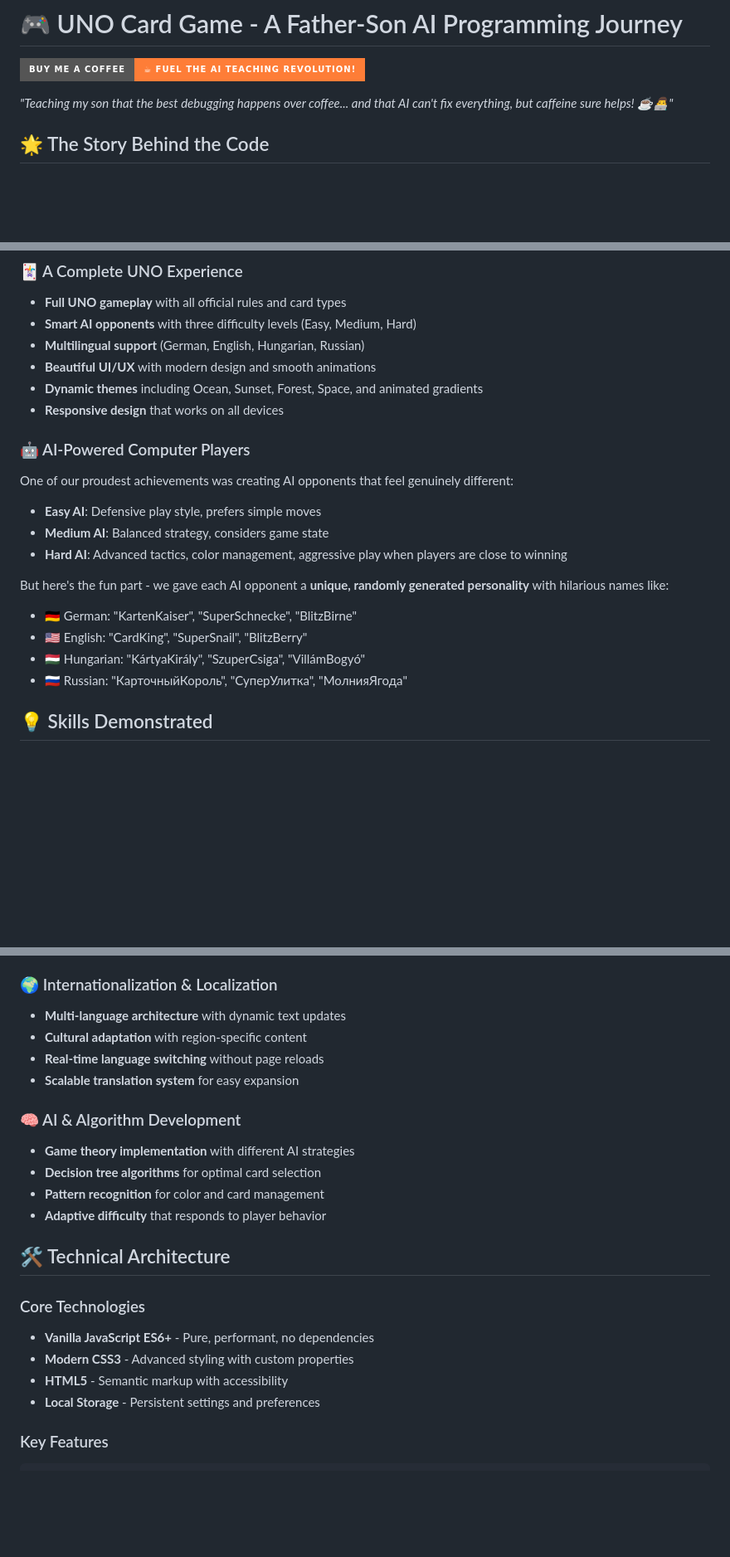
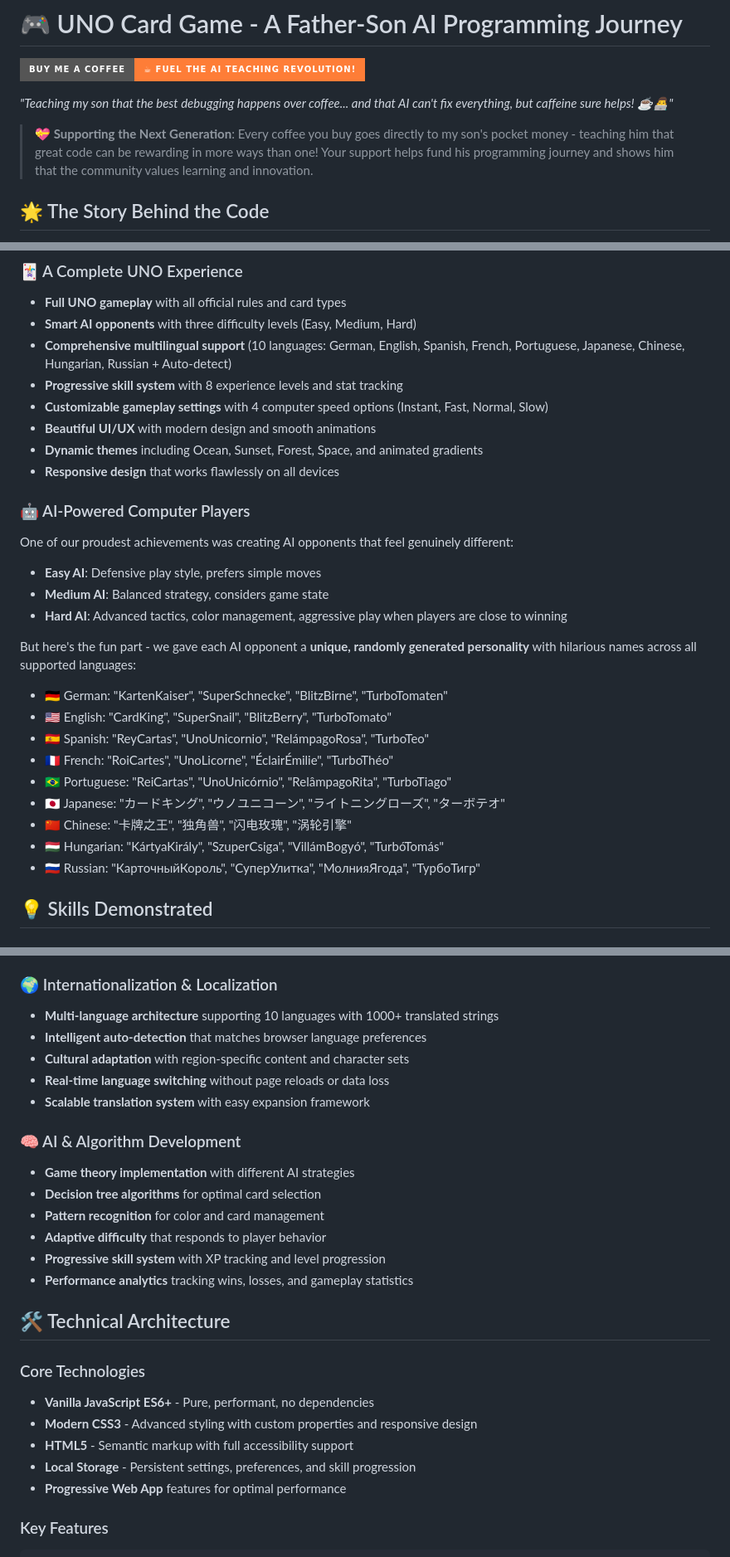
Before and after one commit to kukshaus/uno, a Markdown page: README.md, 3 parts joined by grey strips. Shown at 83% size. Drawn GitHub-style; badges without logos; blank space fills up the shorter version.

````diff
--- a/README.md
+++ b/README.md
@@ -3,6 +3,8 @@
 [![Buy Me A Coffee](https://img.shields.io/badge/Buy%20Me%20A%20Coffee-☕%20Fuel%20the%20AI%20Teaching%20Revolution!-orange?style=for-the-badge&logo=buy-me-a-coffee)](https://buymeacoffee.com/sergejk)
 
 *"Teaching my son that the best debugging happens over coffee... and that AI can't fix everything, but caffeine sure helps! ☕👨‍💻"*
+
+> **💝 Supporting the Next Generation**: Every coffee you buy goes directly to my son's pocket money - teaching him that great code can be rewarding in more ways than one! Your support helps fund his programming journey and shows him that the community values learning and innovation.
 
 ## 🌟 The Story Behind the Code
 
@@ -17,10 +19,12 @@ When I decided to teach my son programming, I knew traditional methods wouldn't
 ### 🃏 A Complete UNO Experience
 - **Full UNO gameplay** with all official rules and card types
 - **Smart AI opponents** with three difficulty levels (Easy, Medium, Hard)
-- **Multilingual support** (German, English, Hungarian, Russian)
+- **Comprehensive multilingual support** (10 languages: German, English, Spanish, French, Portuguese, Japanese, Chinese, Hungarian, Russian + Auto-detect)
+- **Progressive skill system** with 8 experience levels and stat tracking
+- **Customizable gameplay settings** with 4 computer speed options (Instant, Fast, Normal, Slow)
 - **Beautiful UI/UX** with modern design and smooth animations
 - **Dynamic themes** including Ocean, Sunset, Forest, Space, and animated gradients
-- **Responsive design** that works on all devices
+- **Responsive design** that works flawlessly on all devices
 
 ### 🤖 AI-Powered Computer Players
 One of our proudest achievements was creating AI opponents that feel genuinely different:
@@ -29,11 +33,16 @@ One of our proudest achievements was creating AI opponents that feel genuinely d
 - **Medium AI**: Balanced strategy, considers game state
 - **Hard AI**: Advanced tactics, color management, aggressive play when players are close to winning
 
-But here's the fun part - we gave each AI opponent a **unique, randomly generated personality** with hilarious names like:
-- 🇩🇪 German: "KartenKaiser", "SuperSchnecke", "BlitzBirne"
-- 🇺🇸 English: "CardKing", "SuperSnail", "BlitzBerry"
-- 🇭🇺 Hungarian: "KártyaKirály", "SzuperCsiga", "VillámBogyó"
-- 🇷🇺 Russian: "КарточныйКороль", "СуперУлитка", "МолнияЯгода"
+But here's the fun part - we gave each AI opponent a **unique, randomly generated personality** with hilarious names across all supported languages:
+- 🇩🇪 German: "KartenKaiser", "SuperSchnecke", "BlitzBirne", "TurboTomaten"
+- 🇺🇸 English: "CardKing", "SuperSnail", "BlitzBerry", "TurboTomato"
+- 🇪🇸 Spanish: "ReyCartas", "UnoUnicornio", "RelámpagoRosa", "TurboTeo"
+- 🇫🇷 French: "RoiCartes", "UnoLicorne", "ÉclairÉmilie", "TurboThéo"
+- 🇧🇷 Portuguese: "ReiCartas", "UnoUnicórnio", "RelâmpagoRita", "TurboTiago"
+- 🇯🇵 Japanese: "カードキング", "ウノユニコーン", "ライトニングローズ", "ターボテオ"
+- 🇨🇳 Chinese: "卡牌之王", "独角兽", "闪电玫瑰", "涡轮引擎"
+- 🇭🇺 Hungarian: "KártyaKirály", "SzuperCsiga", "VillámBogyó", "TurbóTomás"
+- 🇷🇺 Russian: "КарточныйКороль", "СуперУлитка", "МолнияЯгода", "ТурбоТигр"
 
 ## 💡 Skills Demonstrated
 
@@ -52,24 +61,28 @@ But here's the fun part - we gave each AI opponent a **unique, randomly generate
 - **Intuitive user experience** with clear visual feedback
 
 ### 🌍 Internationalization & Localization
-- **Multi-language architecture** with dynamic text updates
-- **Cultural adaptation** with region-specific content
-- **Real-time language switching** without page reloads
-- **Scalable translation system** for easy expansion
+- **Multi-language architecture** supporting 10 languages with 1000+ translated strings
+- **Intelligent auto-detection** that matches browser language preferences
+- **Cultural adaptation** with region-specific content and character sets
+- **Real-time language switching** without page reloads or data loss
+- **Scalable translation system** with easy expansion framework
 
 ### 🧠 AI & Algorithm Development
 - **Game theory implementation** with different AI strategies
 - **Decision tree algorithms** for optimal card selection
 - **Pattern recognition** for color and card management
 - **Adaptive difficulty** that responds to player behavior
+- **Progressive skill system** with XP tracking and level progression
+- **Performance analytics** tracking wins, losses, and gameplay statistics
 
 ## 🛠️ Technical Architecture
 
 ### Core Technologies
 - **Vanilla JavaScript ES6+** - Pure, performant, no dependencies
-- **Modern CSS3** - Advanced styling with custom properties
-- **HTML5** - Semantic markup with accessibility
-- **Local Storage** - Persistent settings and preferences
+- **Modern CSS3** - Advanced styling with custom properties and responsive design
+- **HTML5** - Semantic markup with full accessibility support
+- **Local Storage** - Persistent settings, preferences, and skill progression
+- **Progressive Web App** features for optimal performance
 
 ### Key Features
 ```javascript
````
Also changed, not shown: other parts of README.md (+56 -12 lines).
